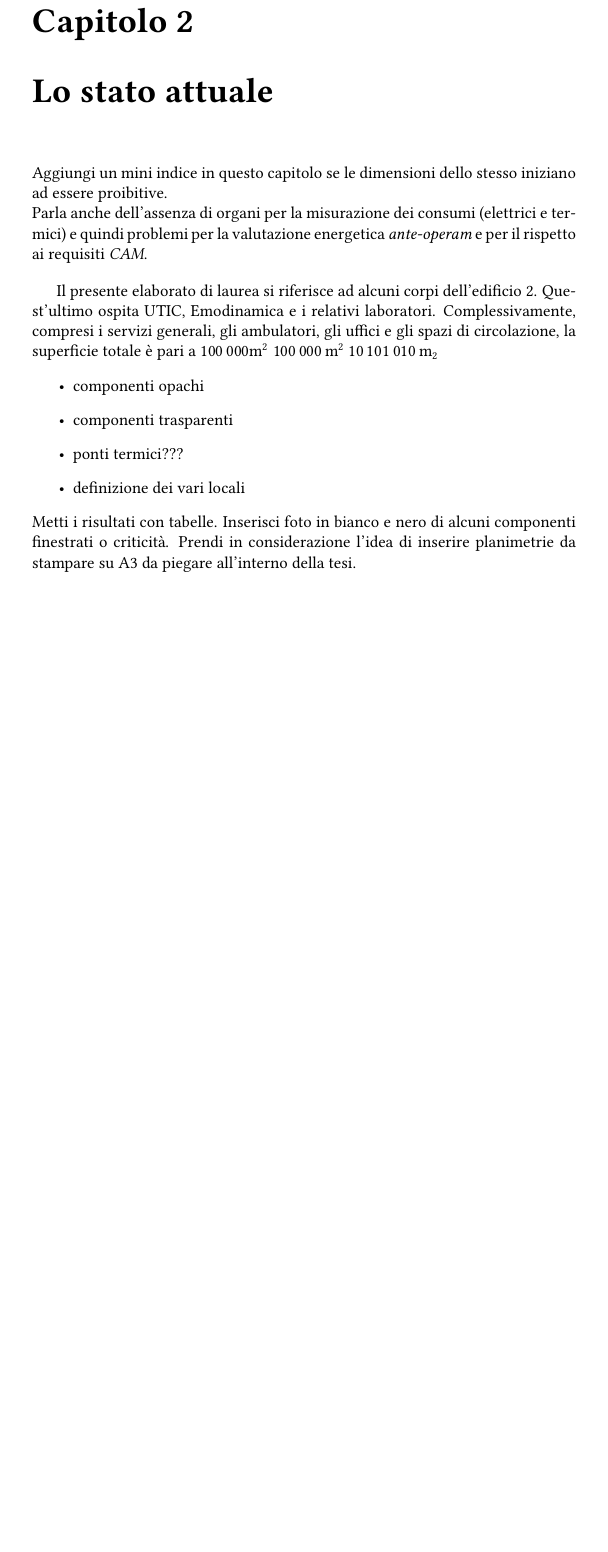
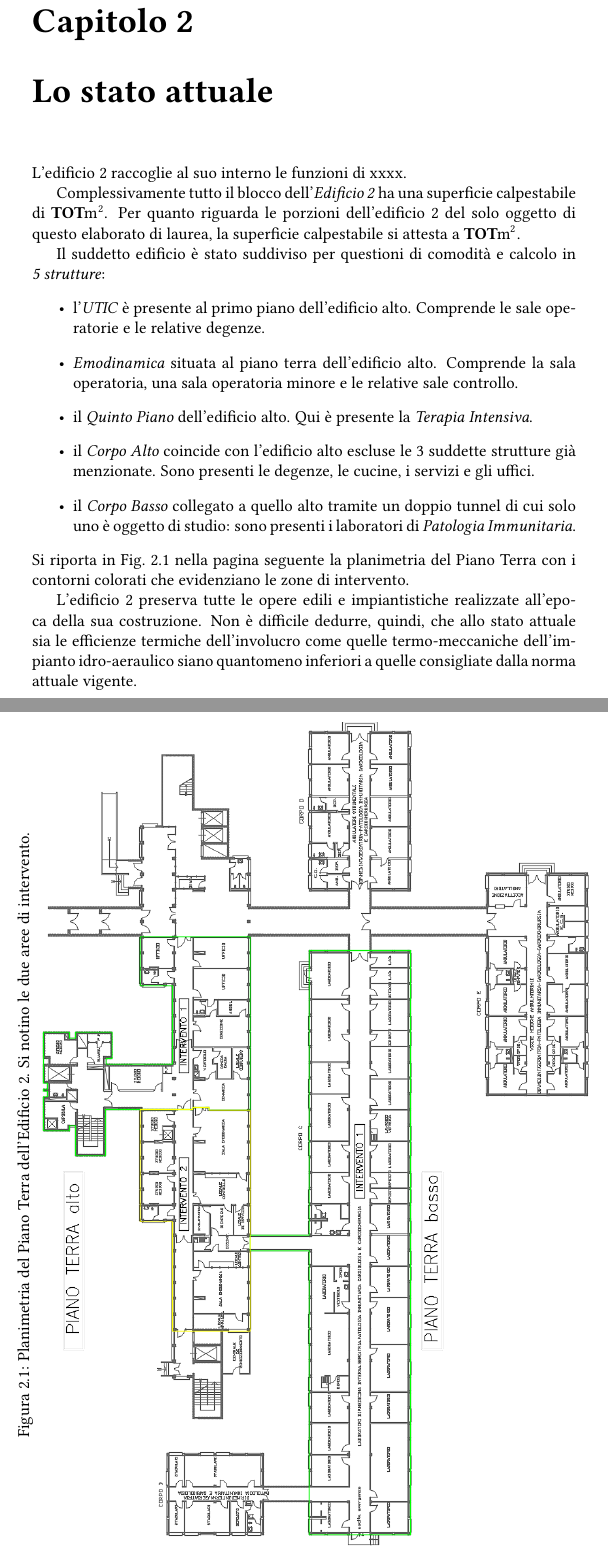
Before and after one commit to deltapir/THESI_SPEC, a LaTeX document (Latex/TESI_SPEC_NON_CANCELLARE.tex, which reads Latex/6_2_cap/2_cap.tex): part of page 7 of 14 before the commit and two parts of pages 7 and 8 of 15 after it, the two joined at a grey line, cut so that both start at the same text, the shorter picture padded with empty space. The pictures show the PDF file Latex/TESI_SPEC_NON_CANCELLARE.pdf that the author committed with the source.

Commit message:
CAP_2
Packages: varioref, rotating, graphicx

```diff
--- a/Latex/6_2_cap/2_cap.tex
+++ b/Latex/6_2_cap/2_cap.tex
@@ -1,19 +1,39 @@
 \chapter{Lo stato attuale}
 \thispagestyle{empty}
 
-Aggiungi un mini indice in questo capitolo se le dimensioni dello stesso iniziano ad essere proibitive.\\
-Parla anche dell'assenza di organi per la misurazione dei consumi (elettrici e termici) e quindi problemi per la valutazione energetica \emph{ante-operam} e per il rispetto ai requisiti \emph{CAM}.\vspace{1em}
+%Aggiungi un mini indice in questo capitolo se le dimensioni dello stesso iniziano ad essere proibitive.\\
+%Parla anche dell'assenza di organi per la misurazione dei consumi (elettrici e termici) e quindi problemi per la valutazione energetica \emph{ante-operam} e per il rispetto ai requisiti \emph{CAM}.\vspace{1em}
+L'edificio 2 raccoglie al suo interno le funzioni di xxxx.
 
-Il presente elaborato di laurea si riferisce ad alcuni corpi dell'edificio 2. Quest'ultimo ospita UTIC, Emodinamica e i relativi laboratori. Complessivamente, compresi i servizi generali, gli ambulatori, gli uffici e gli spazi di circolazione, la superficie totale è pari a \num{100000}\si{m^2} \SI{100000}{m^2} \n{10101010}{m_2}
+Complessivamente tutto il blocco dell'\emph{Edificio 2} ha una superficie calpestabile di \textbf{TOT}\si{m^2}. Per quanto riguarda le porzioni dell'edificio 2 del solo oggetto di questo elaborato di laurea, la superficie calpestabile si attesta a \textbf{TOT}\si{m^2}.
+
+Il suddetto edificio è stato suddiviso per questioni di comodità e calcolo in \emph{5~strutture}:
 \begin{itemize}
-	\item componenti opachi
-	\item componenti trasparenti
-	\item ponti termici???
-	\item definizione dei vari locali
+	\item l'\emph{UTIC} è presente al primo piano dell'edificio alto. Comprende le sale operatorie e le relative degenze.
+	\item \emph{Emodinamica} situata al piano terra dell'edificio alto. Comprende la sala operatoria, una sala operatoria minore e le relative sale controllo.
+	\item il \emph{Quinto Piano} dell'edificio alto. Qui è presente la \emph{Terapia Intensiva}.
+	\item il \emph{Corpo Alto} coincide con l'edificio alto escluse le 3 suddette strutture già menzionate. Sono presenti le degenze, le cucine, i servizi e gli uffici.
+	\item il \emph{Corpo Basso} collegato a quello alto tramite un doppio tunnel di cui solo uno è oggetto di studio: sono presenti i laboratori di \emph{Patologia Immunitaria}.
 \end{itemize}
-Metti i risultati con tabelle.
-Inserisci foto in bianco e nero di alcuni componenti finestrati o criticità.
-Prendi in considerazione l'idea di inserire planimetrie da stampare su A3 da piegare all'interno della tesi.
+Si riporta in Fig.~\vref{planimetriapianoterra} la planimetria del Piano Terra con i contorni colorati che evidenziano le zone di intervento. %Ricorda di dire prima perchè ci sono zone di intervento
+\begin{sidewaysfigure}
+	\centering
+	\caption{Planimetria del Piano Terra dell'Edificio 2. Si notino le due aree di intervento.}
+	\label{planimetriapianoterra}
+	\includegraphics[width=\textheight]{6_2_cap/img/piano_terra}
+\end{sidewaysfigure}
+
+L'edificio 2 preserva tutte le opere edili e impiantistiche realizzate all'epoca della sua costruzione. Non è difficile dedurre, quindi, che allo stato attuale sia le efficienze termiche dell'involucro come quelle termo-meccaniche dell'impianto idro-aeraulico siano quantomeno inferiori a quelle consigliate dalla norma attuale vigente.
+
+%\begin{itemize}
+%	\item componenti opachi
+%	\item componenti trasparenti
+%	\item ponti termici???
+%	\item definizione dei vari locali
+%\end{itemize}
+%Metti i risultati con tabelle.
+%Inserisci foto in bianco e nero di alcuni componenti finestrati o criticità.
+%Prendi in considerazione l'idea di inserire planimetrie da stampare su A3 da piegare all'interno della tesi.
 \section{L'involucro}
 \subsection{Componenti opachi}
 \subsection{Componenti trasparenti}
```
Also changed, not shown: Latex/TESI_SPEC_NON_CANCELLARE.tex (+3 -0 lines), Latex/6_2_cap/img/piano_terra.png (added), Latex/TESI_SPEC_NON_CANCELLARE.pdf, 18 other files.
